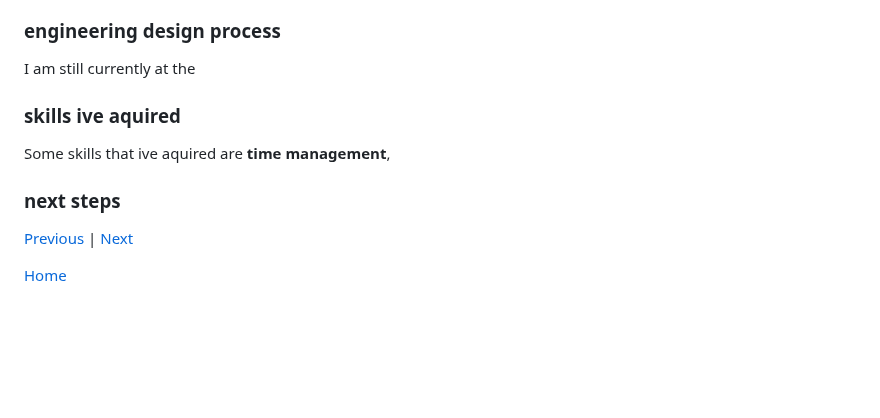
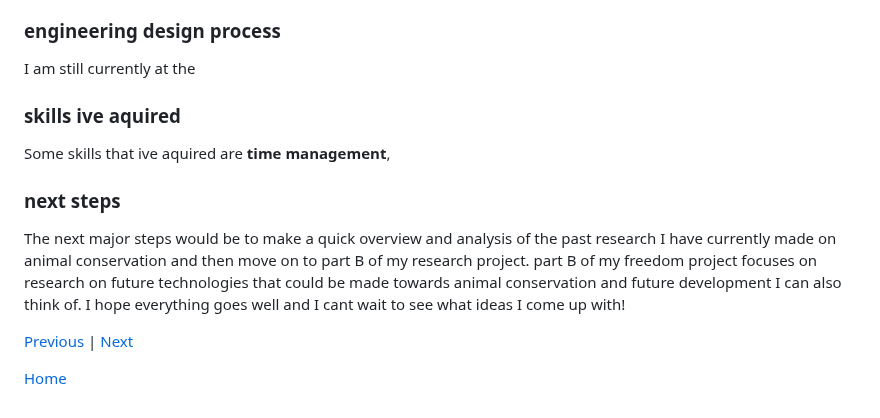
Before and after one commit to emmanuelg6912/sep10-freedom-project, a Markdown page: blog/entry02.md, the part around the change. GitHub-like rendering; blank space fills up the shorter version.

```diff
--- a/blog/entry02.md
+++ b/blog/entry02.md
@@ -14,10 +14,12 @@ I then went on to research more into past hardware advancements made in animal c
 
 ### engineering design process
 I am still currently at the
+
 ### skills ive aquired
 Some skills that ive aquired are **time management**,
 
 ### next steps
+The next major steps would be to make a quick overview and analysis of the past research I have currently made on animal conservation and then move on to part B of my research project. part B of my freedom project focuses on research on future technologies that could be made towards animal conservation and future development I can also think of. I hope everything goes well and I cant wait to see what ideas I come up with!
 
 [Previous](entry01.md) | [Next](entry03.md)
 
```
